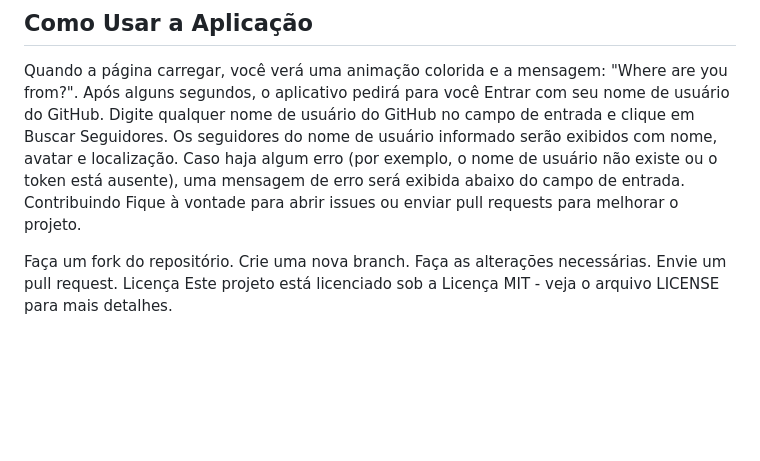
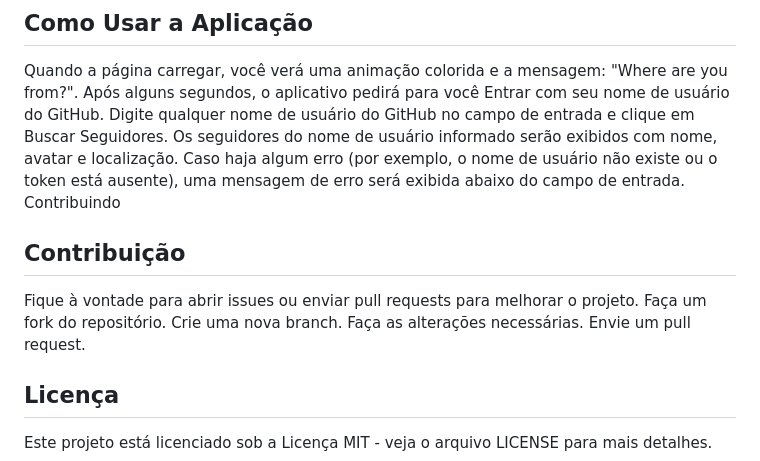
Before and after one commit to pedrordcampos/whereareyoufrom, a Markdown page: README.md, the part around the change. Rendered like a GitHub page; blank space fills up the shorter version.

```diff
--- a/README.md
+++ b/README.md
@@ -64,11 +64,13 @@ Digite qualquer nome de usuário do GitHub no campo de entrada e clique em Busca
 Os seguidores do nome de usuário informado serão exibidos com nome, avatar e localização.
 Caso haja algum erro (por exemplo, o nome de usuário não existe ou o token está ausente), uma mensagem de erro será exibida abaixo do campo de entrada.
 Contribuindo
+
+## Contribuição
 Fique à vontade para abrir issues ou enviar pull requests para melhorar o projeto.
-
 Faça um fork do repositório.
 Crie uma nova branch.
 Faça as alterações necessárias.
 Envie um pull request.
-Licença
+
+## Licença
 Este projeto está licenciado sob a Licença MIT - veja o arquivo LICENSE para mais detalhes.
```
